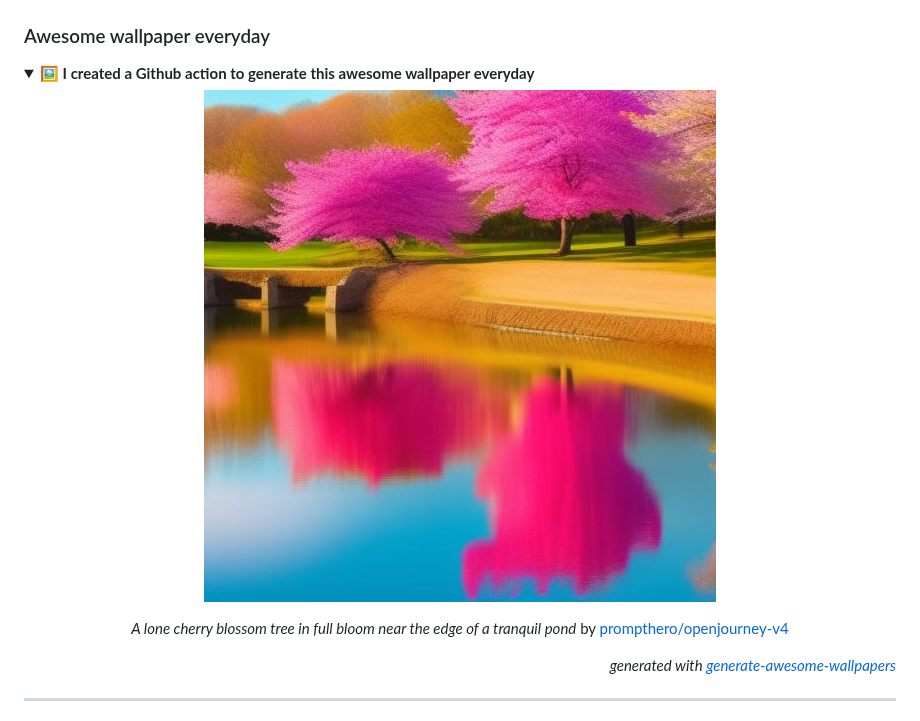
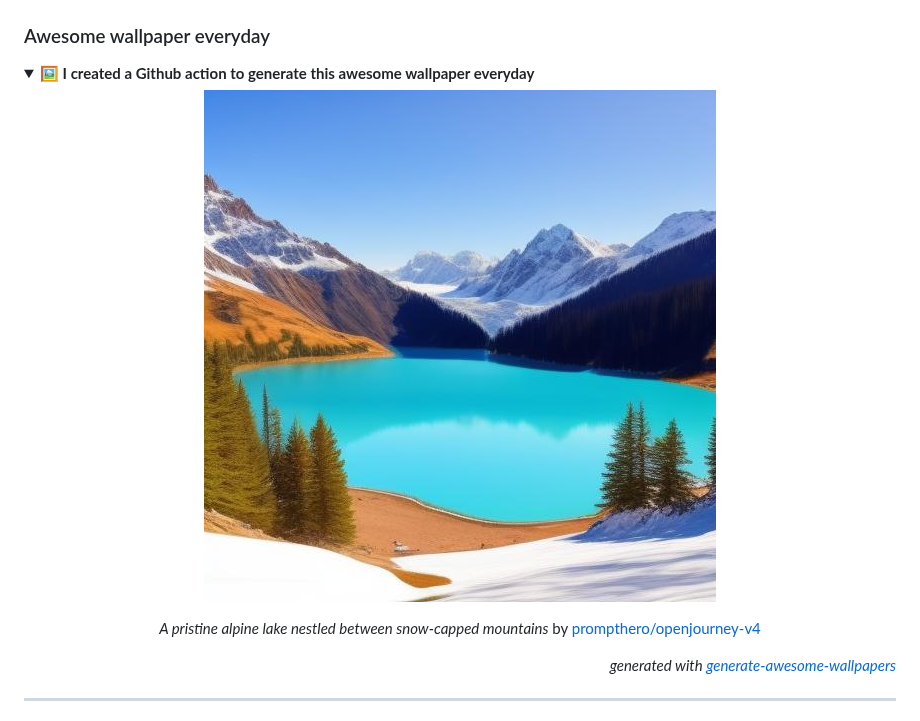
Before and after one commit to huuquyet/huuquyet, a Markdown page: README.md, the part around the change. Drawn GitHub-style; pictures changed too: assets/wallpaper.jpg.

Commit message:
:robot: Generated awesome wallpaper, quotes & grid snake animation [skip ci]

```diff
--- a/README.md
+++ b/README.md
@@ -36,7 +36,7 @@ Mỗi ngày một câu Kiều bằng chữ Nôm ([bản Kinh Tự Đức 1870](h
   ![Awesome Wallpapers](./assets/wallpaper.jpg "Awesome wallpapers")
 
 <!-- START_CAPTION -->
-*A lone cherry blossom tree in full bloom near the edge of a tranquil pond* by [prompthero/openjourney-v4](https://hf.co/prompthero/openjourney-v4)
+*A pristine alpine lake nestled between snow-capped mountains* by [prompthero/openjourney-v4](https://hf.co/prompthero/openjourney-v4)
 <!-- END_CAPTION -->
   </div>
   <div align="right">
```
Also changed, not shown: 1 other file.
